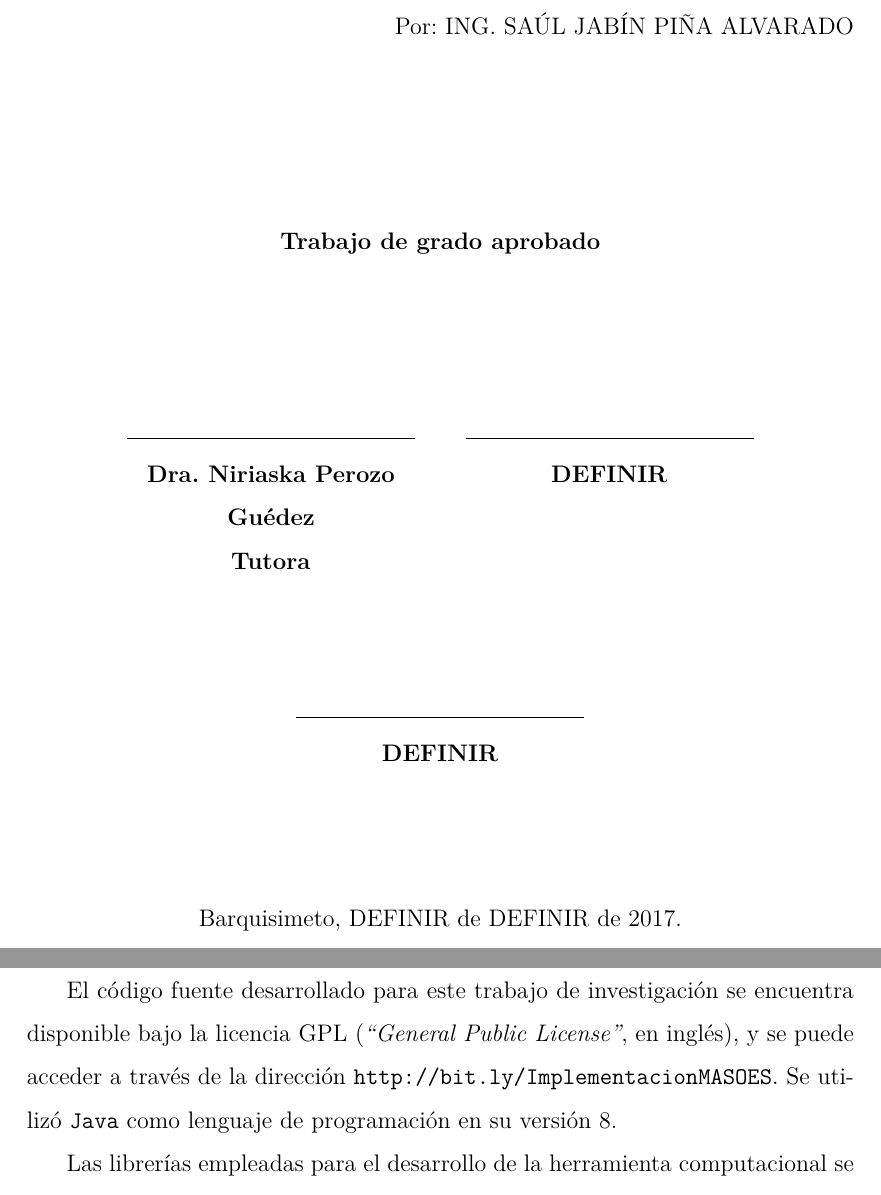
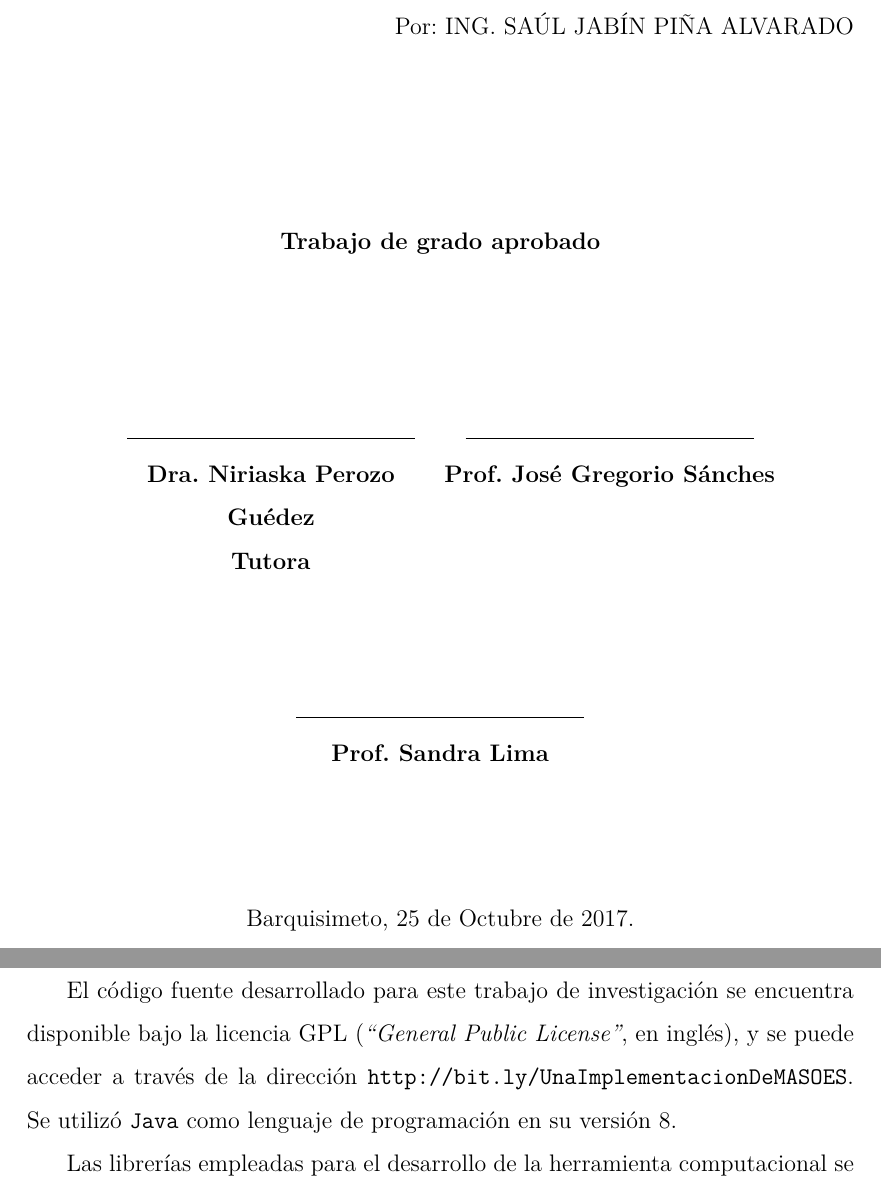
Before and after one commit to sauljabin/implementacion-modelo-afectivo-de-masoes-documento, a LaTeX thesis (src/main/trabajo.tex, which reads src/main/capitulos/propuesta.tex): two parts of pages 3 and 80 of 128, joined at a grey line, cut so that both start at the same text. Compiled offline with pdfLaTeX.

Commit message:
Actualización de jurado

```diff
--- a/src/main/capitulos/propuesta.tex
+++ b/src/main/capitulos/propuesta.tex
@@ -797,7 +797,7 @@ tienen estados emocionales similares (muy homogéneos).
 
 El código fuente desarrollado para este trabajo de investigación se encuentra
 disponible bajo la licencia GPL \eningles{General Public License}, y se puede
-acceder a través de la dirección \url{http://bit.ly/ImplementacionMASOES}.
+acceder a través de la dirección \url{http://bit.ly/UnaImplementacionDeMASOES}.
 Se utilizó \codigoenlinea{Java} como lenguaje de programación en su versión 8.
 
 Las librerías empleadas para el desarrollo de la herramienta computacional se nombran a continuación:
--- a/src/main/trabajo.tex
+++ b/src/main/trabajo.tex
@@ -61,12 +61,12 @@
 
 % Sobre la presentación
 \ciudad{Barquisimeto}
-\diapresentacion{DEFINIR}
-\mespresentacion{DEFINIR}
-\monthpresentacion{DEFINIR}
+\diapresentacion{25}
+\mespresentacion{Octubre}
+\monthpresentacion{October}
 \anopresentacion{2017}
-\primerjurado{DEFINIR}
-\segundojurado{DEFINIR}
+\primerjurado{Prof. José Gregorio Sánches}
+\segundojurado{Prof. Sandra Lima}
 
 %% Fin Comandos de identificación
 
```
